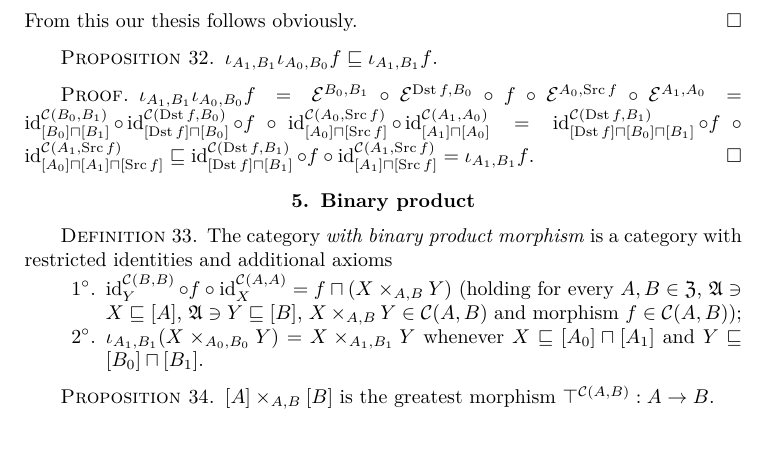
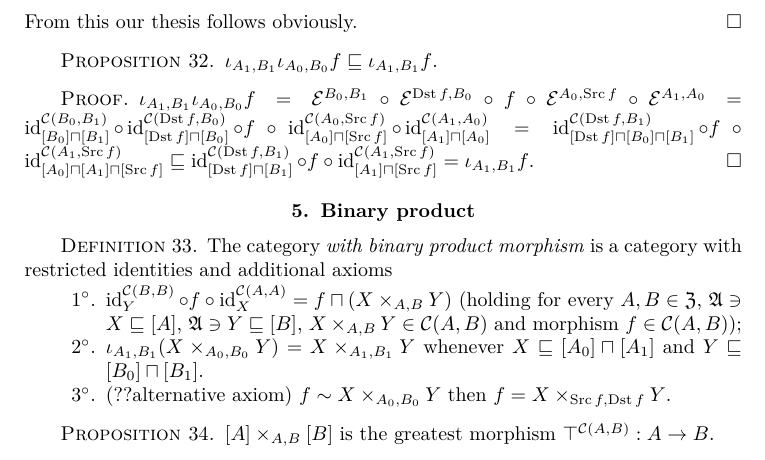
Before and after one commit to vporton/algebraic-general-topology, a LaTeX thesis (addons.tex, which reads chap-unfixed.tex): part of page 10 of 75, cut so that both start at the same text. Compiled offline with pdfLaTeX.

Commit message:
alternative axiom for binary product morphism

```diff
--- a/chap-unfixed.tex
+++ b/chap-unfixed.tex
@@ -523,6 +523,9 @@ and morphism~$f\in\mathcal{C}(A,B)$);
 \item $\iota_{A_1,B_1}(X\times_{A_0,B_0}Y)=
 X\times_{A_1,B_1}Y$ whenever
 $X\sqsubseteq[A_0]\sqcap[A_1]$ and $Y\sqsubseteq[B_0]\sqcap[B_1]$.
+\item (??alternative axiom)
+$f\sim X\times_{A_0,B_0}Y$ then
+$f=X\times_{\Src f,\Dst f}Y$.
 \end{enumerate}
 \end{defn}
 
```
